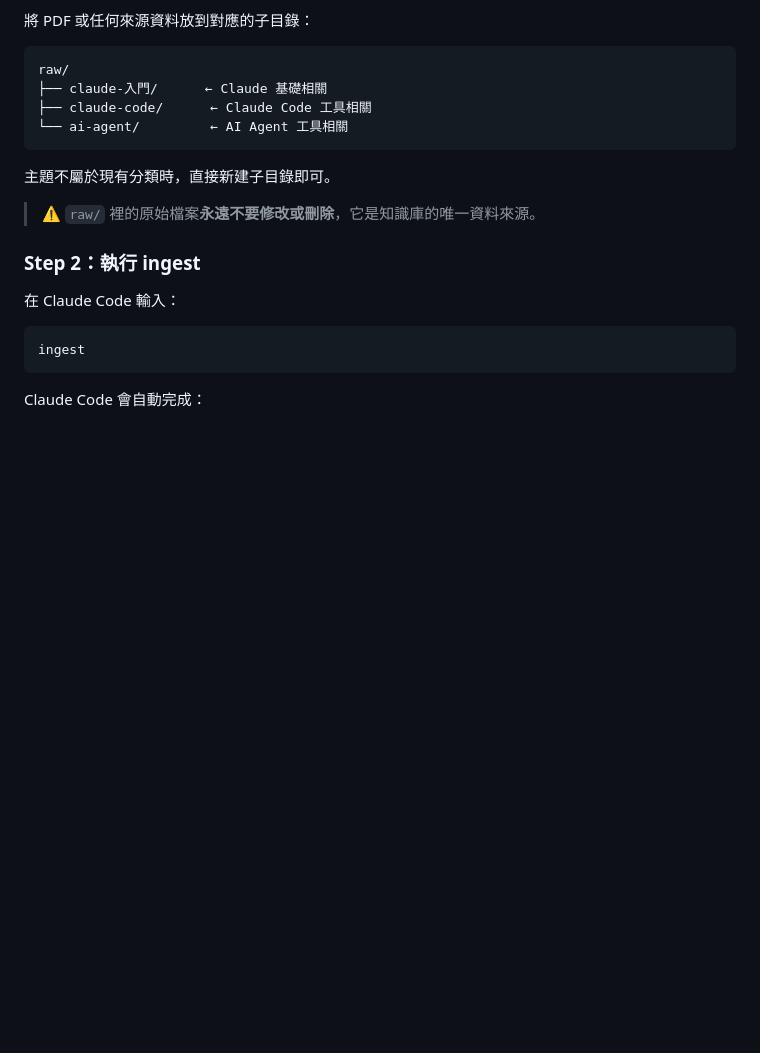
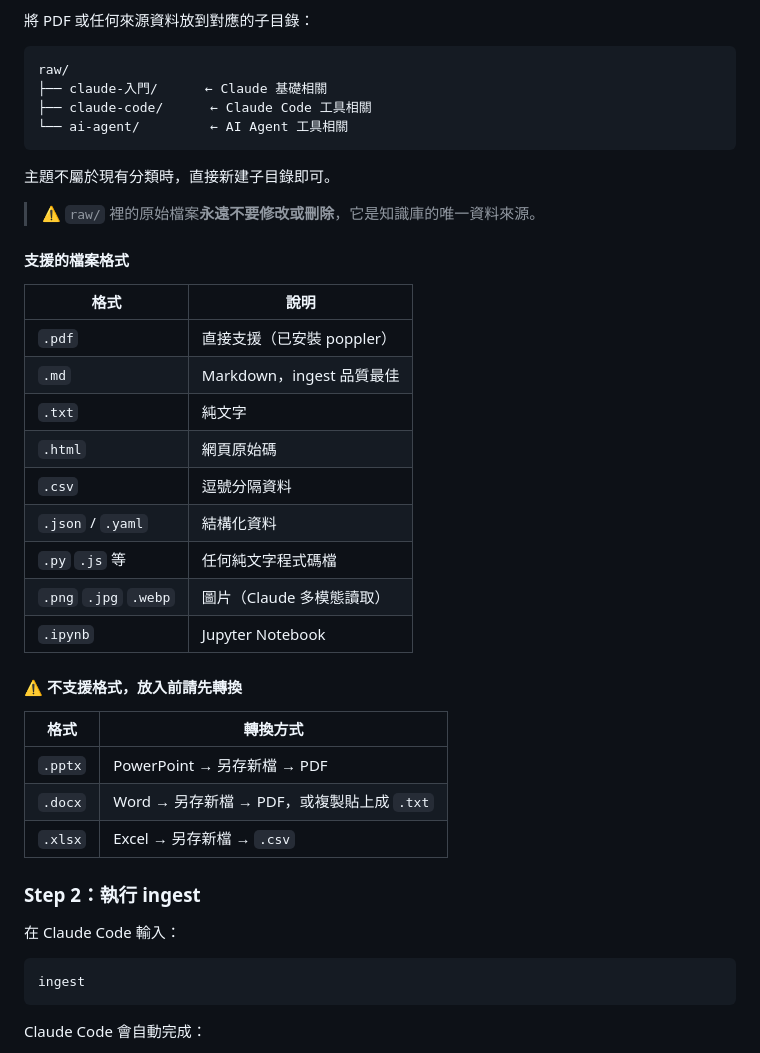
Before and after one commit to KennyKang7012/Kenny-Wiki, a Markdown page: README.md, the part around the change. Drawn GitHub-style; blank space fills up the shorter version.

Commit message:
README 補充支援與不支援的檔案格式說明
Co-Authored-By: Claude Sonnet 4.6 (1M context) <noreply@anthropic.com>

```diff
--- a/README.md
+++ b/README.md
@@ -93,6 +93,28 @@ raw/
 
 > ⚠️ `raw/` 裡的原始檔案**永遠不要修改或刪除**，它是知識庫的唯一資料來源。
 
+#### 支援的檔案格式
+
+| 格式 | 說明 |
+|------|------|
+| `.pdf` | 直接支援（已安裝 poppler）|
+| `.md` | Markdown，ingest 品質最佳 |
+| `.txt` | 純文字 |
+| `.html` | 網頁原始碼 |
+| `.csv` | 逗號分隔資料 |
+| `.json` / `.yaml` | 結構化資料 |
+| `.py` `.js` 等 | 任何純文字程式碼檔 |
+| `.png` `.jpg` `.webp` | 圖片（Claude 多模態讀取）|
+| `.ipynb` | Jupyter Notebook |
+
+#### ⚠️ 不支援格式，放入前請先轉換
+
+| 格式 | 轉換方式 |
+|------|---------|
+| `.pptx` | PowerPoint → 另存新檔 → PDF |
+| `.docx` | Word → 另存新檔 → PDF，或複製貼上成 `.txt` |
+| `.xlsx` | Excel → 另存新檔 → `.csv` |
+
 ### Step 2：執行 ingest
 
 在 Claude Code 輸入：
```
